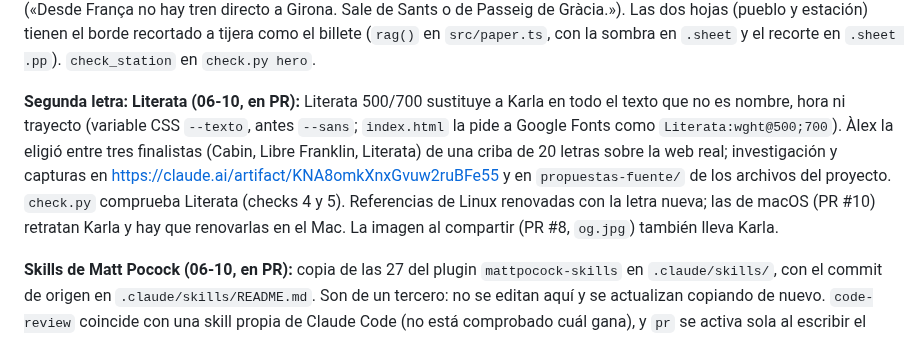
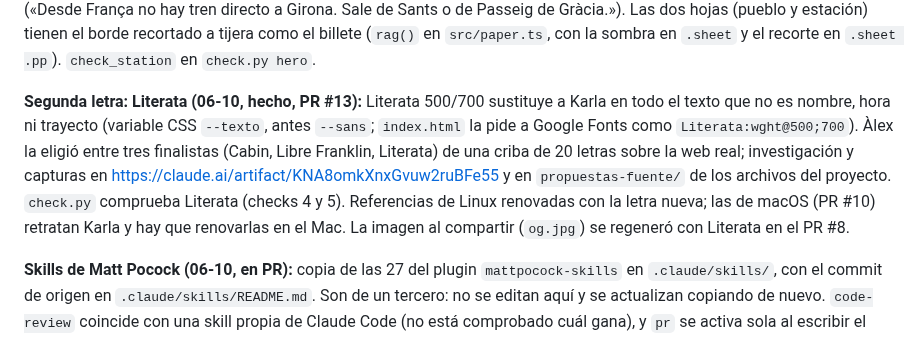
Before and after one commit to alopedev/reus-web, a Markdown page: docs/handoff.md, the part around the change. GitHub-like rendering.

Commit message:
docs: handoff no longer says the share image uses Karla
Co-Authored-By: Claude Opus 5.5 (1M context) <noreply@anthropic.com>
Claude-Session: https://claude.ai/code/session_01W2Xu3BXEC8iV8ePHfVdgH5

```diff
--- a/docs/handoff.md
+++ b/docs/handoff.md
@@ -26,7 +26,7 @@ Todo el contexto necesario está en este repositorio. Decisiones: `docs/plan.md`
 
 **Estación de Barcelona (paso 3.5, hecho el 06-10):** el extremo de Barcelona del billete (`.tk .bcn`, levantado) abre la misma hoja `#selp` con un solo paso: Sants, Passeig de Gràcia y França (`BCN` en `src/time.ts`), cada una con lo que no tiene, sacado de `lineas` de `red.json` («Todas menos la R11 (Girona)»; «y el AVE» solo en Sants y si el pueblo tiene AVE). La elegida va sellada. En el billete, Passeig de Gràcia se escribe «Gràcia» (`short` en `BCN`); la hoja, el lector de pantalla y los avisos llevan el nombre completo. `state.station` mueve el tablero, la regla, el enlace de compra y el AVE (solo sale de Sants). Si desde esa estación no hay tren directo, el tablero queda vacío y `#lbl`/`#aviso` dicen de qué estación sale («Desde França no hay tren directo a Girona. Sale de Sants o de Passeig de Gràcia.»). Las dos hojas (pueblo y estación) tienen el borde recortado a tijera como el billete (`rag()` en `src/paper.ts`, con la sombra en `.sheet` y el recorte en `.sheet .pp`). `check_station` en `check.py hero`.
 
-**Segunda letra: Literata (06-10, en PR):** Literata 500/700 sustituye a Karla en todo el texto que no es nombre, hora ni trayecto (variable CSS `--texto`, antes `--sans`; `index.html` la pide a Google Fonts como `Literata:wght@500;700`). Àlex la eligió entre tres finalistas (Cabin, Libre Franklin, Literata) de una criba de 20 letras sobre la web real; investigación y capturas en https://claude.ai/artifact/KNA8omkXnxGvuw2ruBFe55 y en `propuestas-fuente/` de los archivos del proyecto. `check.py` comprueba Literata (checks 4 y 5). Referencias de Linux renovadas con la letra nueva; las de macOS (PR #10) retratan Karla y hay que renovarlas en el Mac. La imagen al compartir (PR #8, `og.jpg`) también lleva Karla.
+**Segunda letra: Literata (06-10, hecho, PR #13):** Literata 500/700 sustituye a Karla en todo el texto que no es nombre, hora ni trayecto (variable CSS `--texto`, antes `--sans`; `index.html` la pide a Google Fonts como `Literata:wght@500;700`). Àlex la eligió entre tres finalistas (Cabin, Libre Franklin, Literata) de una criba de 20 letras sobre la web real; investigación y capturas en https://claude.ai/artifact/KNA8omkXnxGvuw2ruBFe55 y en `propuestas-fuente/` de los archivos del proyecto. `check.py` comprueba Literata (checks 4 y 5). Referencias de Linux renovadas con la letra nueva; las de macOS (PR #10) retratan Karla y hay que renovarlas en el Mac. La imagen al compartir (`og.jpg`) se regeneró con Literata en el PR #8.
 
 **Skills de Matt Pocock (06-10, en PR):** copia de las 27 del plugin `mattpocock-skills` en `.claude/skills/`, con el commit de origen en `.claude/skills/README.md`. Son de un tercero: no se editan aquí y se actualizan copiando de nuevo. `code-review` coincide con una skill propia de Claude Code (no está comprobado cuál gana), y `pr` se activa sola al escribir el cuerpo de un PR.
 
```
